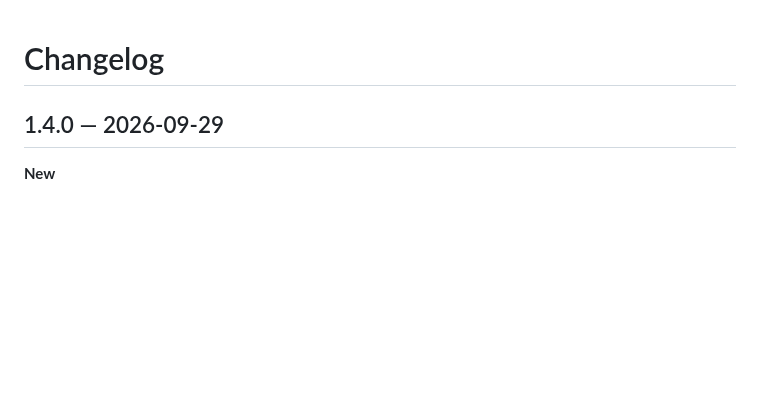
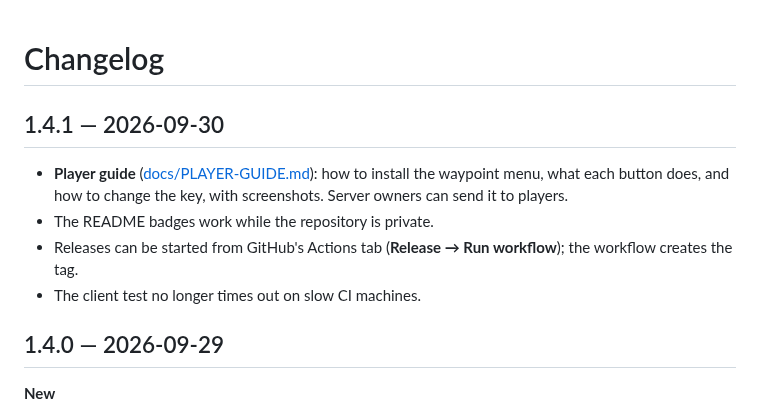
Before and after one commit to SteelAspect/cytra-waypoints, a Markdown page: CHANGELOG.md, the part around the change. Rendered like a GitHub page; blank space fills up the shorter version.

```diff
--- a/CHANGELOG.md
+++ b/CHANGELOG.md
@@ -1,4 +1,12 @@
 # Changelog
+
+## 1.4.1 — 2026-09-30
+
+- **Player guide** ([docs/PLAYER-GUIDE.md](docs/PLAYER-GUIDE.md)): how to install the waypoint menu, what each
+  button does, and how to change the key, with screenshots. Server owners can send it to players.
+- The README badges work while the repository is private.
+- Releases can be started from GitHub's Actions tab (**Release → Run workflow**); the workflow creates the tag.
+- The client test no longer times out on slow CI machines.
 
 ## 1.4.0 — 2026-09-29
 
```
Also changed, not shown: README.md (+5 -4 lines), docs/DEVELOPMENT.md (+2 -1 lines), docs/PLAYER-GUIDE.md (added, +86 -0 lines), docs/images/guide/add.png (added), docs/images/guide/edit.png (added), docs/images/guide/favourites.png (added), docs/images/guide/keybind.png (added), docs/images/guide/menu.png (added), docs/images/guide/op-view.png (added), 3 other files.
